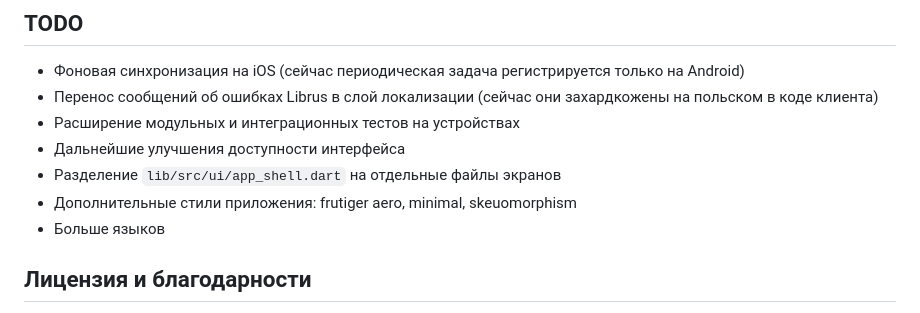
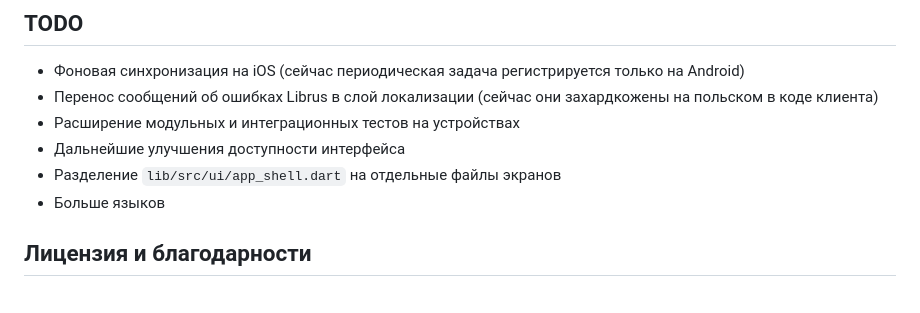
Before and after one commit to johnnydotpm/Siberia, a Markdown page: README.ru.md, the part around the change. GitHub-like rendering.

Commit message:
docs: sync English and Russian TODO lists with Polish README
Co-authored-by: Codex <codex@openai.com>

```diff
--- a/README.ru.md
+++ b/README.ru.md
@@ -125,7 +125,6 @@ flutter build linux --release
 - Расширение модульных и интеграционных тестов на устройствах
 - Дальнейшие улучшения доступности интерфейса
 - Разделение `lib/src/ui/app_shell.dart` на отдельные файлы экранов
-- Дополнительные стили приложения: frutiger aero, minimal, skeuomorphism
 - Больше языков
 
 ## Лицензия и благодарности
```
Also changed, not shown: README.en.md (+0 -1 lines).
